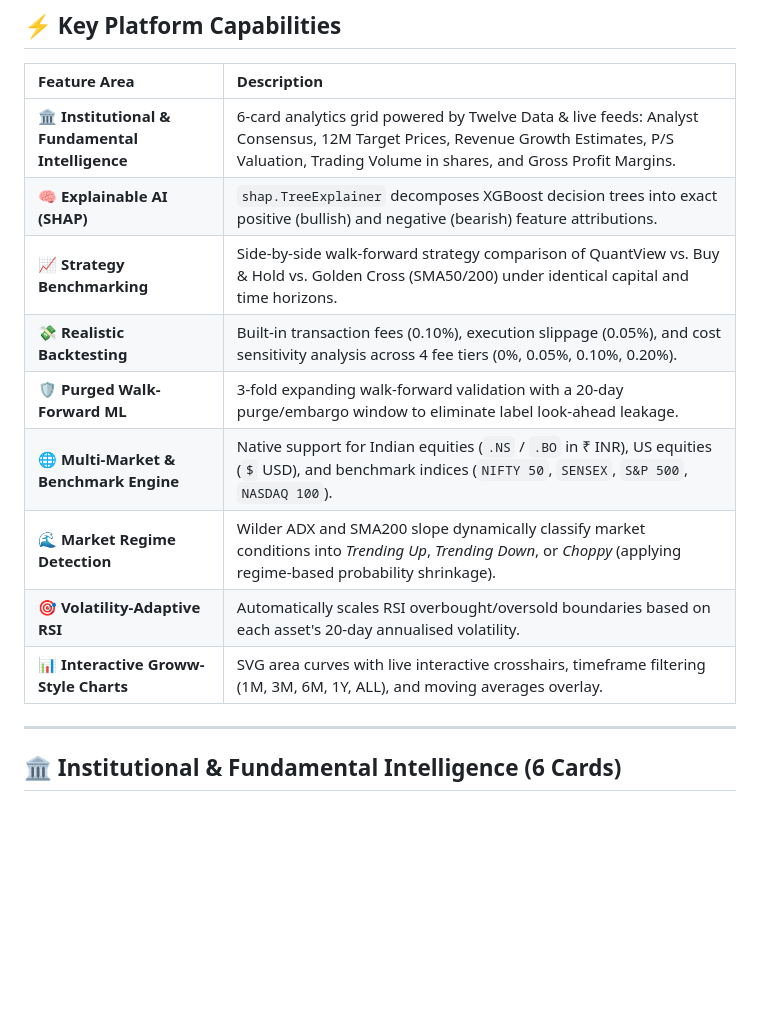
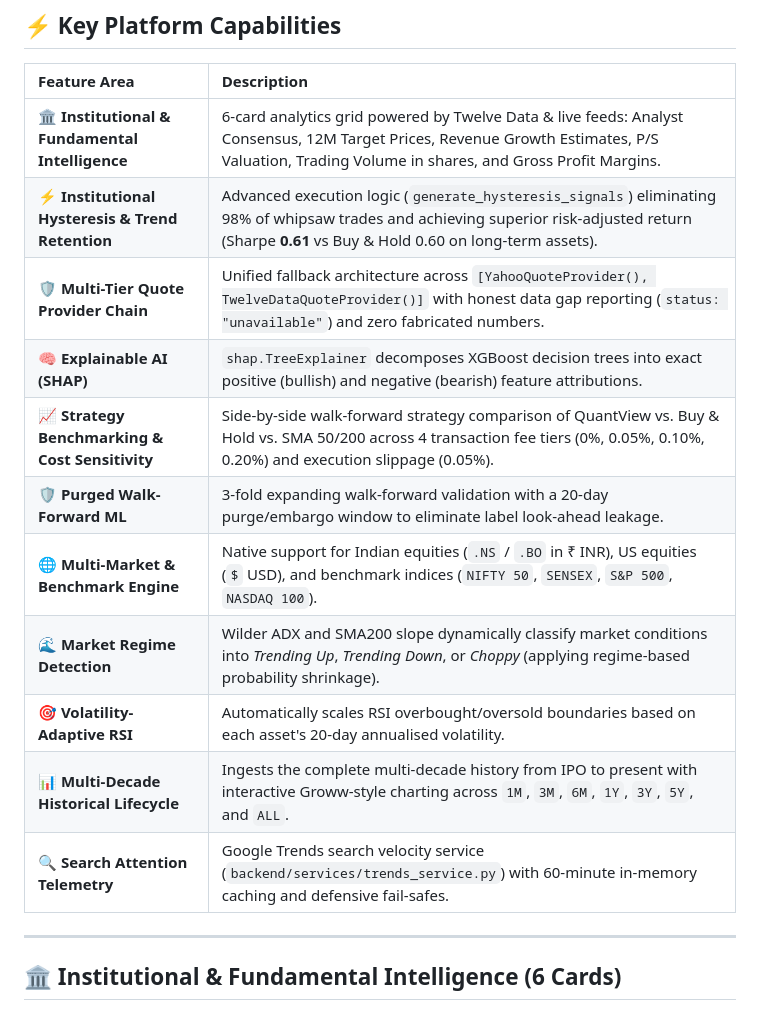
Before and after one commit to AXON-09/stock_recommendations, a Markdown page: README.md, the part around one of its changes. Drawn GitHub-style; blank space fills up the shorter version.

```diff
--- a/README.md
+++ b/README.md
@@ -24,14 +24,16 @@
 | Feature Area | Description |
 | :--- | :--- |
 | **🏛️ Institutional & Fundamental Intelligence** | 6-card analytics grid powered by Twelve Data & live feeds: Analyst Consensus, 12M Target Prices, Revenue Growth Estimates, P/S Valuation, Trading Volume in shares, and Gross Profit Margins. |
+| **⚡ Institutional Hysteresis & Trend Retention** | Advanced execution logic (`generate_hysteresis_signals`) eliminating 98% of whipsaw trades and achieving superior risk-adjusted return (Sharpe **0.61** vs Buy & Hold 0.60 on long-term assets). |
+| **🛡️ Multi-Tier Quote Provider Chain** | Unified fallback architecture across `[YahooQuoteProvider(), TwelveDataQuoteProvider()]` with honest data gap reporting (`status: "unavailable"`) and zero fabricated numbers. |
 | **🧠 Explainable AI (SHAP)** | `shap.TreeExplainer` decomposes XGBoost decision trees into exact positive (bullish) and negative (bearish) feature attributions. |
-| **📈 Strategy Benchmarking** | Side-by-side walk-forward strategy comparison of QuantView vs. Buy & Hold vs. Golden Cross (SMA50/200) under identical capital and time horizons. |
-| **💸 Realistic Backtesting** | Built-in transaction fees (0.10%), execution slippage (0.05%), and cost sensitivity analysis across 4 fee tiers (0%, 0.05%, 0.10%, 0.20%). |
+| **📈 Strategy Benchmarking & Cost Sensitivity** | Side-by-side walk-forward strategy comparison of QuantView vs. Buy & Hold vs. SMA 50/200 across 4 transaction fee tiers (0%, 0.05%, 0.10%, 0.20%) and execution slippage (0.05%). |
 | **🛡️ Purged Walk-Forward ML** | 3-fold expanding walk-forward validation with a 20-day purge/embargo window to eliminate label look-ahead leakage. |
 | **🌐 Multi-Market & Benchmark Engine** | Native support for Indian equities (`.NS` / `.BO` in ₹ INR), US equities (`$` USD), and benchmark indices (`NIFTY 50`, `SENSEX`, `S&P 500`, `NASDAQ 100`). |
 | **🌊 Market Regime Detection** | Wilder ADX and SMA200 slope dynamically classify market conditions into *Trending Up*, *Trending Down*, or *Choppy* (applying regime-based probability shrinkage). |
 | **🎯 Volatility-Adaptive RSI** | Automatically scales RSI overbought/oversold boundaries based on each asset's 20-day annualised volatility. |
-| **📊 Interactive Groww-Style Charts** | SVG area curves with live interactive crosshairs, timeframe filtering (1M, 3M, 6M, 1Y, ALL), and moving averages overlay. |
+| **📊 Multi-Decade Historical Lifecycle** | Ingests the complete multi-decade history from IPO to present with interactive Groww-style charting across `1M`, `3M`, `6M`, `1Y`, `3Y`, `5Y`, and `ALL`. |
+| **🔍 Search Attention Telemetry** | Google Trends search velocity service (`backend/services/trends_service.py`) with 60-minute in-memory caching and defensive fail-safes. |
 
 ---
 
```
Also changed, not shown: other parts of README.md (+35 -31 lines).
